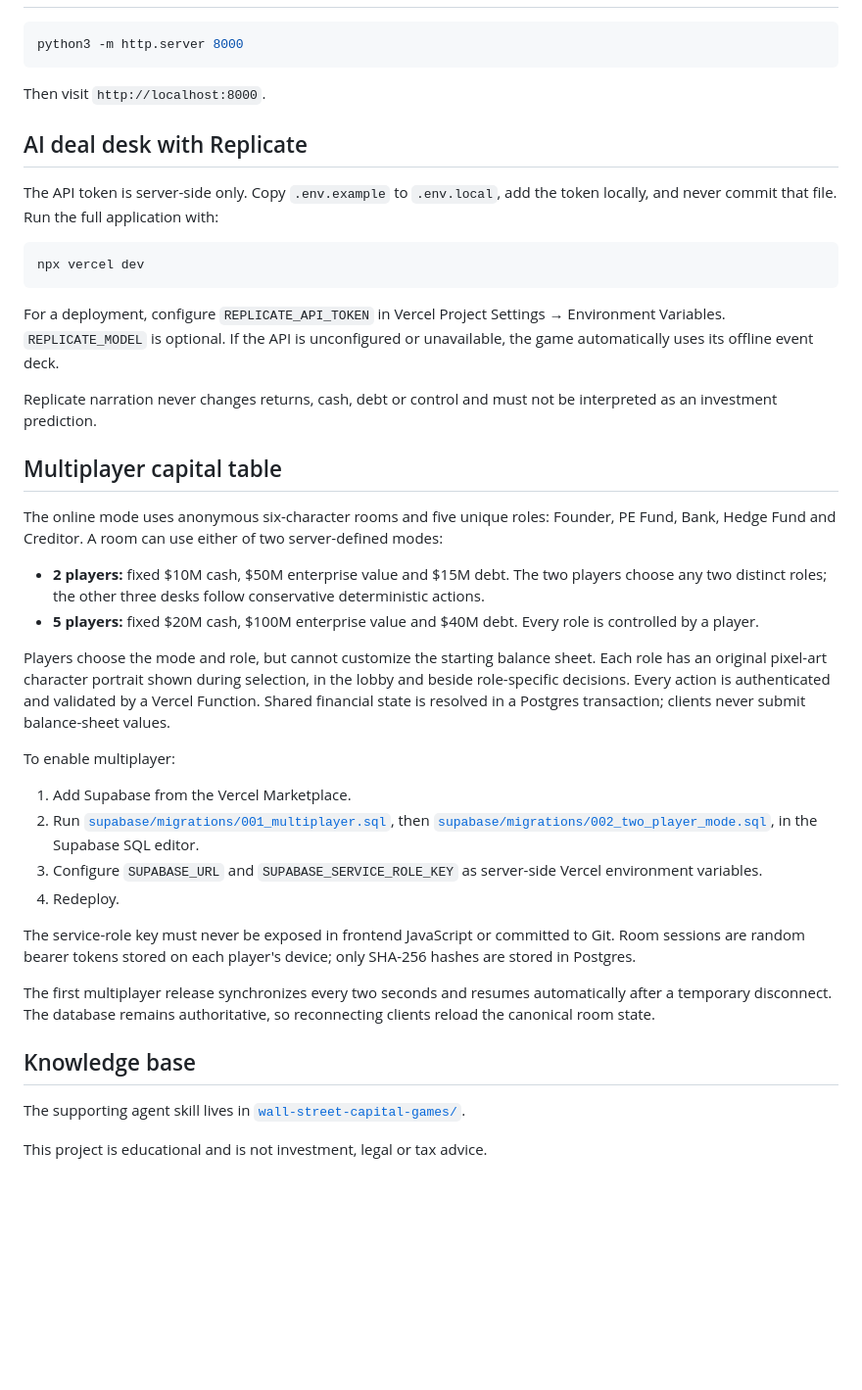
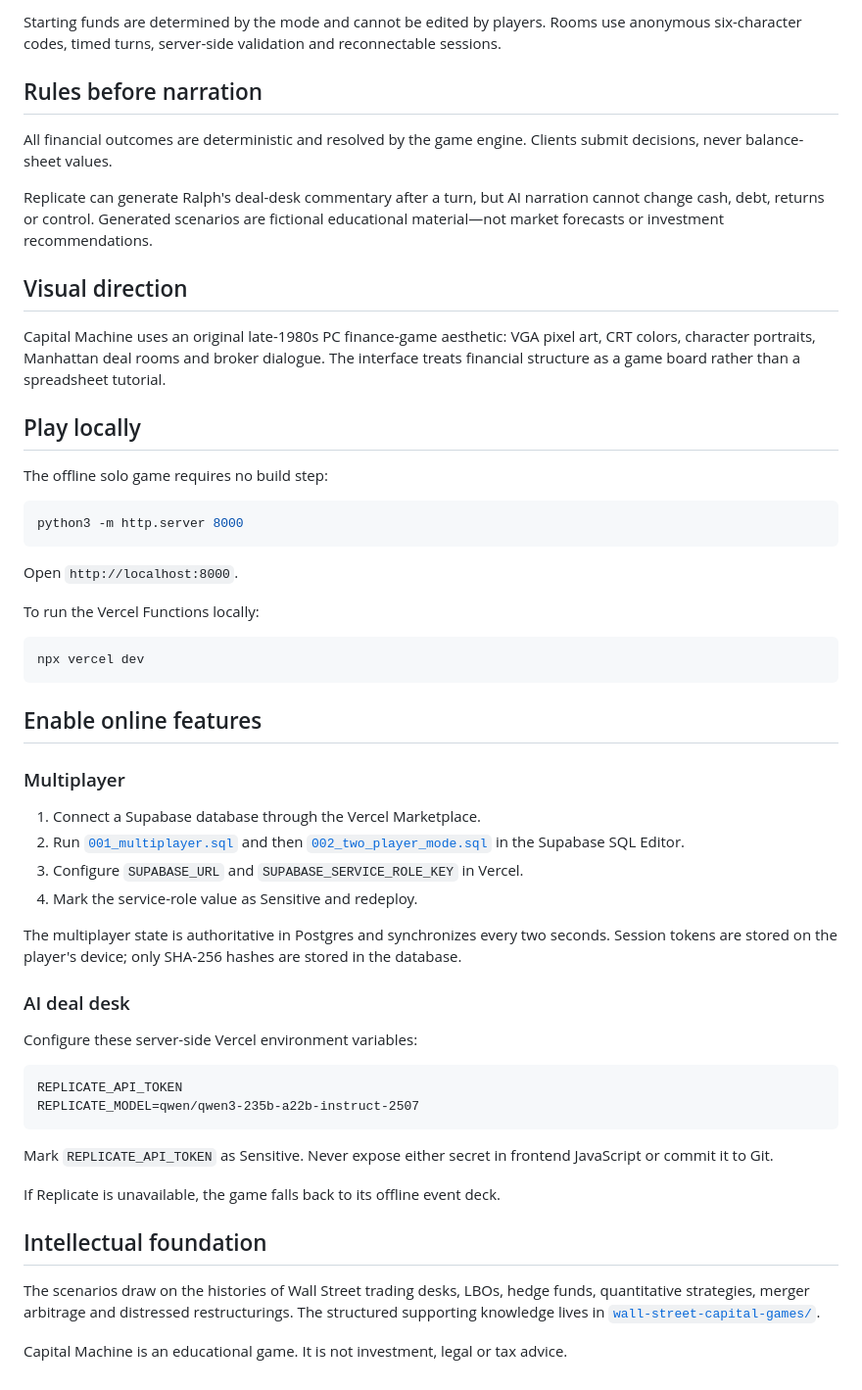
Before and after one commit to neekitalian/wall-street, a Markdown page: README.md, the part around one of its changes. Shown at 98% size. GitHub-like rendering; blank space fills up the shorter version.

Commit message:
Center README on game philosophy

````diff
--- a/README.md
+++ b/README.md
@@ -24,44 +56,57 @@ The objective is not simply to maximize terminal net worth. A successful capital
+Starting funds are determined by the mode and cannot be edited by players. Rooms use anonymous six-character codes, timed turns, server-side validation and reconnectable sessions.
+
+## Rules before narration
+
+All financial outcomes are deterministic and resolved by the game engine. Clients submit decisions, never balance-sheet values.
+
+Replicate can generate Ralph's deal-desk commentary after a turn, but AI narration cannot change cash, debt, returns or control. Generated scenarios are fictional educational material—not market forecasts or investment recommendations.
+
+## Visual direction
+
+Capital Machine uses an original late-1980s PC finance-game aesthetic: VGA pixel art, CRT colors, character portraits, Manhattan deal rooms and broker dialogue. The interface treats financial structure as a game board rather than a spreadsheet tutorial.
+
+## Play locally
+
+The offline solo game requires no build step:
 
 ```bash
 python3 -m http.server 8000
 ```
 
-Then visit `http://localhost:8000`.
+Open `http://localhost:8000`.
 
-## AI deal desk with Replicate
-
-The API token is server-side only. Copy `.env.example` to `.env.local`, add the token locally, and never commit that file. Run the full application with:
+To run the Vercel Functions locally:
 
 ```bash
 npx vercel dev
 ```
 
-For a deployment, configure `REPLICATE_API_TOKEN` in Vercel Project Settings → Environment Variables. `REPLICATE_MODEL` is optional. If the API is unconfigured or unavailable, the game automatically uses its offline event deck.
+## Enable online features
 
-Replicate narration never changes returns, cash, debt or control and must not be interpreted as an investment prediction.
+### Multiplayer
 
-## Multiplayer capital table
+1. Connect a Supabase database through the Vercel Marketplace.
+2. Run [`001_multiplayer.sql`](supabase/migrations/001_multiplayer.sql) and then [`002_two_player_mode.sql`](supabase/migrations/002_two_player_mode.sql) in the Supabase SQL Editor.
+3. Configure `SUPABASE_URL` and `SUPABASE_SERVICE_ROLE_KEY` in Vercel.
+4. Mark the service-role value as Sensitive and redeploy.
 
-The online mode uses anonymous six-character rooms and five unique roles: Founder, PE Fund, Bank, Hedge Fund and Creditor. A room can use either of two server-defined modes:
+The multiplayer state is authoritative in Postgres and synchronizes every two seconds. Session tokens are stored on the player's device; only SHA-256 hashes are stored in the database.
 
-- **2 players:** fixed $10M cash, $50M enterprise value and $15M debt. The two players choose any two distinct roles; the other three desks follow conservative deterministic actions.
-- **5 players:** fixed $20M cash, $100M enterprise value and $40M debt. Every role is controlled by a player.
+### AI deal desk
 
-Players choose the mode and role, but cannot customize the starting balance sheet. Each role has an original pixel-art character portrait shown during selection, in the lobby and beside role-specific decisions. Every action is authenticated and validated by a Vercel Function. Shared financial state is resolved in a Postgres transaction; clients never submit balance-sheet values.
+Configure these server-side Vercel environment variables:
 
-To enable multiplayer:
+```text
+REPLICATE_API_TOKEN
+REPLICATE_MODEL=qwen/qwen3-235b-a22b-instruct-2507
+```
 
-1. Add Supabase from the Vercel Marketplace.
-2. Run [`supabase/migrations/001_multiplayer.sql`](supabase/migrations/001_multiplayer.sql), then [`supabase/migrations/002_two_player_mode.sql`](supabase/migrations/002_two_player_mode.sql), in the Supabase SQL editor.
-3. Configure `SUPABASE_URL` and `SUPABASE_SERVICE_ROLE_KEY` as server-side Vercel environment variables.
-4. Redeploy.
+Mark `REPLICATE_API_TOKEN` as Sensitive. Never expose either secret in frontend JavaScript or commit it to Git.
 
-The service-role key must never be exposed in frontend JavaScript or committed to Git. Room sessions are random bearer tokens stored on each player's device; only SHA-256 hashes are stored in Postgres.
+If Replicate is unavailable, the game falls back to its offline event deck.
 
-The first multiplayer release synchronizes every two seconds and resumes automatically after a temporary disconnect. The database remains authoritative, so reconnecting clients reload the canonical room state.
+## Intellectual foundation
 
-## Knowledge base
+The scenarios draw on the histories of Wall Street trading desks, LBOs, hedge funds, quantitative strategies, merger arbitrage and distressed restructurings. The structured supporting knowledge lives in [`wall-street-capital-games/`](wall-street-capital-games/).
 
-The supporting agent skill lives in [`wall-street-capital-games/`](wall-street-capital-games/).
-
-This project is educational and is not investment, legal or tax advice.
+Capital Machine is an educational game. It is not investment, legal or tax advice.
````
Also changed, not shown: other parts of README.md (+44 -12 lines).
